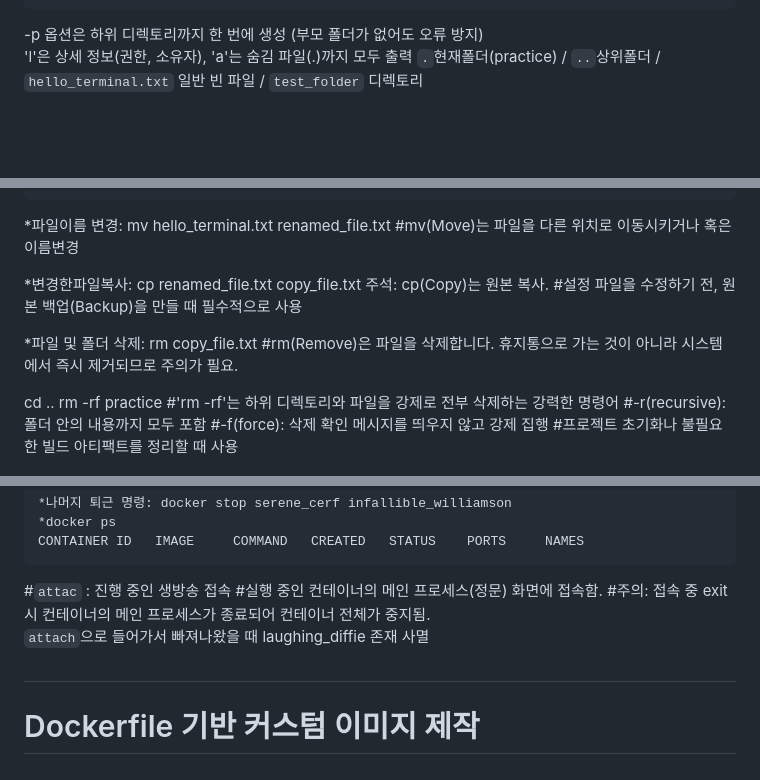
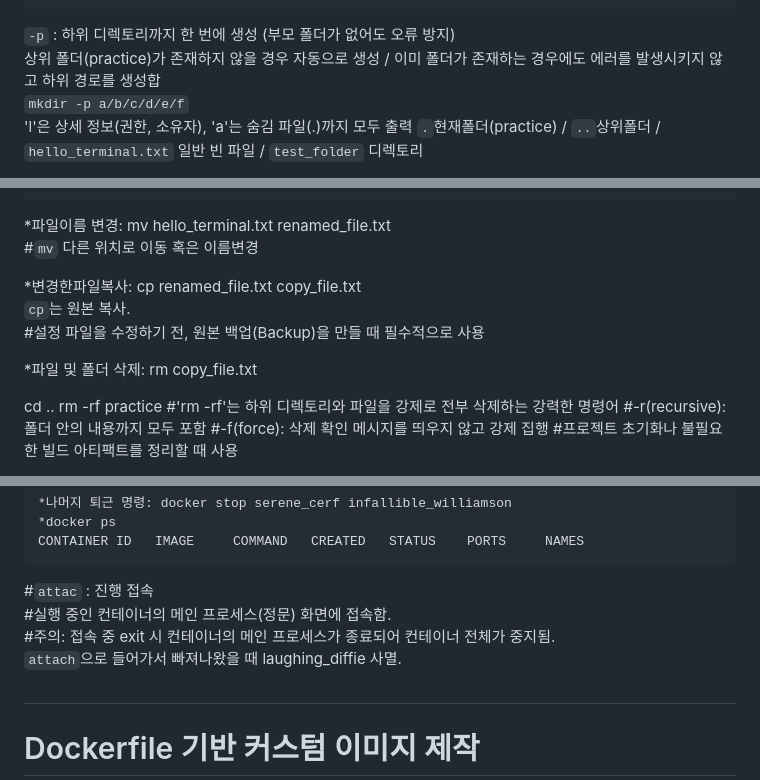
Before and after one commit to yaongcatman/emptybrain, a Markdown page: README.md, 3 parts joined by grey strips. Drawn GitHub-style; blank space fills up the shorter version.

````diff
--- a/README.md
+++ b/README.md
@@ -68,7 +68,9 @@ drwxr-xr-x  5 loo_cozy9531  loo_cozy9531  160  4 15 22:03 ..
 -rw-r--r--  1 loo_cozy9531  loo_cozy9531    0  4 15 22:05 hello_terminal.txt
 drwxr-xr-x  2 loo_cozy9531  loo_cozy9531   64  4 15 22:03 test_folder
 ```
--p 옵션은 하위 디렉토리까지 한 번에 생성 (부모 폴더가 없어도 오류 방지)
+`-p` : 하위 디렉토리까지 한 번에 생성 (부모 폴더가 없어도 오류 방지)
+상위 폴더(practice)가 존재하지 않을 경우 자동으로 생성 / 이미 폴더가 존재하는 경우에도 에러를 발생시키지 않고 하위 경로를 생성합
+`mkdir -p a/b/c/d/e/f`
 'l'은 상세 정보(권한, 소유자), 'a'는 숨김 파일(.)까지 모두 출력
 `.`현재폴더(practice) / `..`상위폴더 / `hello_terminal.txt` 일반 빈 파일 / `test_folder` 디렉토리
 
@@ -85,14 +87,13 @@ rm -rf practice
 ls: delete_test: No such file or directory
 ```
 *파일이름 변경: mv hello_terminal.txt renamed_file.txt
-#mv(Move)는 파일을 다른 위치로 이동시키거나 혹은 이름변경
+#`mv` 다른 위치로 이동 혹은 이름변경
 
 *변경한파일복사: cp renamed_file.txt copy_file.txt
-주석: cp(Copy)는 원본 복사.
+`cp`는 원본 복사.
 #설정 파일을 수정하기 전, 원본 백업(Backup)을 만들 때 필수적으로 사용
 
 *파일 및 폴더 삭제: rm copy_file.txt
-#rm(Remove)은 파일을 삭제합니다. 휴지통으로 가는 것이 아니라 시스템에서 즉시 제거되므로 주의가 필요.
 
 cd ..
 rm -rf practice
@@ -342,10 +343,10 @@ CONTAINER ID   IMAGE     COMMAND   CREATED          STATUS          PORTS     NA
 *docker ps
 CONTAINER ID   IMAGE     COMMAND   CREATED   STATUS    PORTS     NAMES
 ```
-#`attac` : 진행 중인 생방송 접속
+#`attac` : 진행 접속
 #실행 중인 컨테이너의 메인 프로세스(정문) 화면에 접속함.
 #주의: 접속 중 exit 시 컨테이너의 메인 프로세스가 종료되어 컨테이너 전체가 중지됨.
-`attach`으로 들어가서 빠져나왔을 때 laughing_diffie 존재 사멸
+`attach`으로 들어가서 빠져나왔을 때 laughing_diffie 사멸.
 
 ##
 
````
